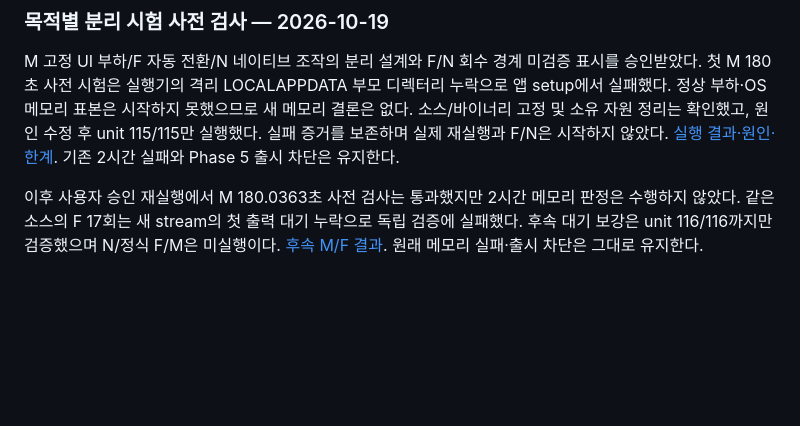
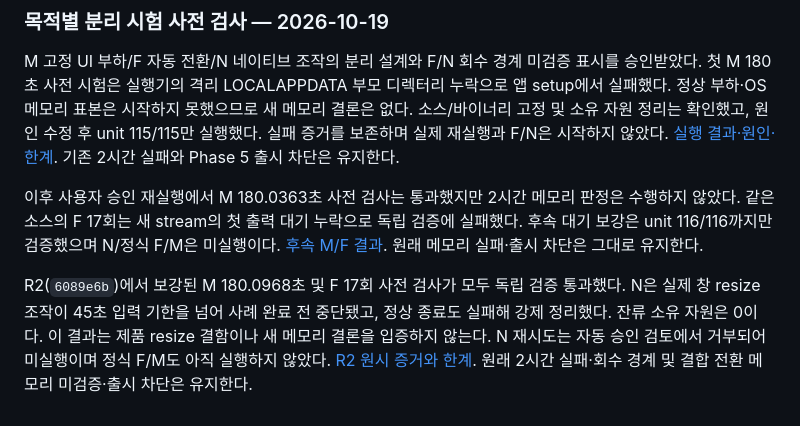
Before and after one commit to bnbnac/baton, a Markdown page: docs/testing/rust-phase-5-memory-investigation.md, the part around the change. Drawn GitHub-style; blank space fills up the shorter version.

Commit message:
docs: record separated preflight passes and native timeout

```diff
--- a/docs/testing/rust-phase-5-memory-investigation.md
+++ b/docs/testing/rust-phase-5-memory-investigation.md
@@ -182,3 +182,5 @@ Network.disable 직전의 GC 후 renderer private는 **135.76MiB**, disable 직
 M 고정 UI 부하/F 자동 전환/N 네이티브 조작의 분리 설계와 F/N 회수 경계 미검증 표시를 승인받았다. 첫 M 180초 사전 시험은 실행기의 격리 LOCALAPPDATA 부모 디렉터리 누락으로 앱 setup에서 실패했다. 정상 부하·OS 메모리 표본은 시작하지 못했으므로 새 메모리 결론은 없다. 소스/바이너리 고정 및 소유 자원 정리는 확인했고, 원인 수정 후 unit 115/115만 실행했다. 실패 증거를 보존하며 실제 재실행과 F/N은 시작하지 않았다. [실행 결과·원인·한계](rust-phase-5-separated-validation.md#2026-10-19-m-사전-시험-1회--준비-실패). 기존 2시간 실패와 Phase 5 출시 차단은 유지한다.
 
 이후 사용자 승인 재실행에서 M 180.0363초 사전 검사는 통과했지만 2시간 메모리 판정은 수행하지 않았다. 같은 소스의 F 17회는 새 stream의 첫 출력 대기 누락으로 독립 검증에 실패했다. 후속 대기 보강은 unit 116/116까지만 검증했으며 N/정식 F/M은 미실행이다. [후속 M/F 결과](rust-phase-5-separated-validation.md#2026-10-19-수정-후-m-통과--f-증거-실패). 원래 메모리 실패·출시 차단은 그대로 유지한다.
+
+R2(`6089e6b`)에서 보강된 M 180.0968초 및 F 17회 사전 검사가 모두 독립 검증 통과했다. N은 실제 창 resize 조작이 45초 입력 기한을 넘어 사례 완료 전 중단됐고, 정상 종료도 실패해 강제 정리했다. 잔류 소유 자원은 0이다. 이 결과는 제품 resize 결함이나 새 메모리 결론을 입증하지 않는다. N 재시도는 자동 승인 검토에서 거부되어 미실행이며 정식 F/M도 아직 실행하지 않았다. [R2 원시 증거와 한계](rust-phase-5-separated-validation.md#2026-10-19-r2--mf-사전-검사-통과-n-입력-기한-초과). 원래 2시간 실패·회수 경계 및 결합 전환 메모리 미검증·출시 차단은 유지한다.
```
Also changed, not shown: docs/testing/rust-phase-5-separated-validation.md (+30 -0 lines), 1 other file.
